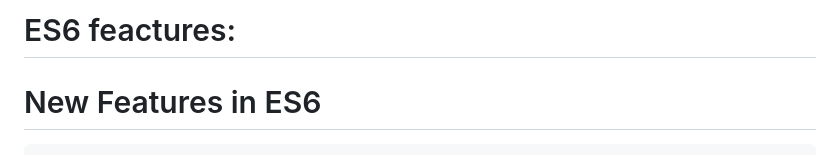
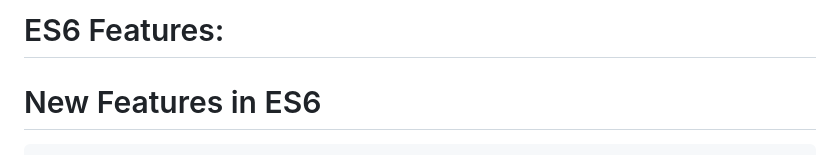
Before and after one commit to Subhransupanda2000/javascript, a Markdown page: ES6/Readme.md, the part around the change. Drawn GitHub-style.

````diff
--- a/ES6/Readme.md
+++ b/ES6/Readme.md
@@ -1,4 +1,4 @@
-# ES6 feactures:
+# ES6 Features:
 # New Features in ES6
 ```
 The let keyword
````
